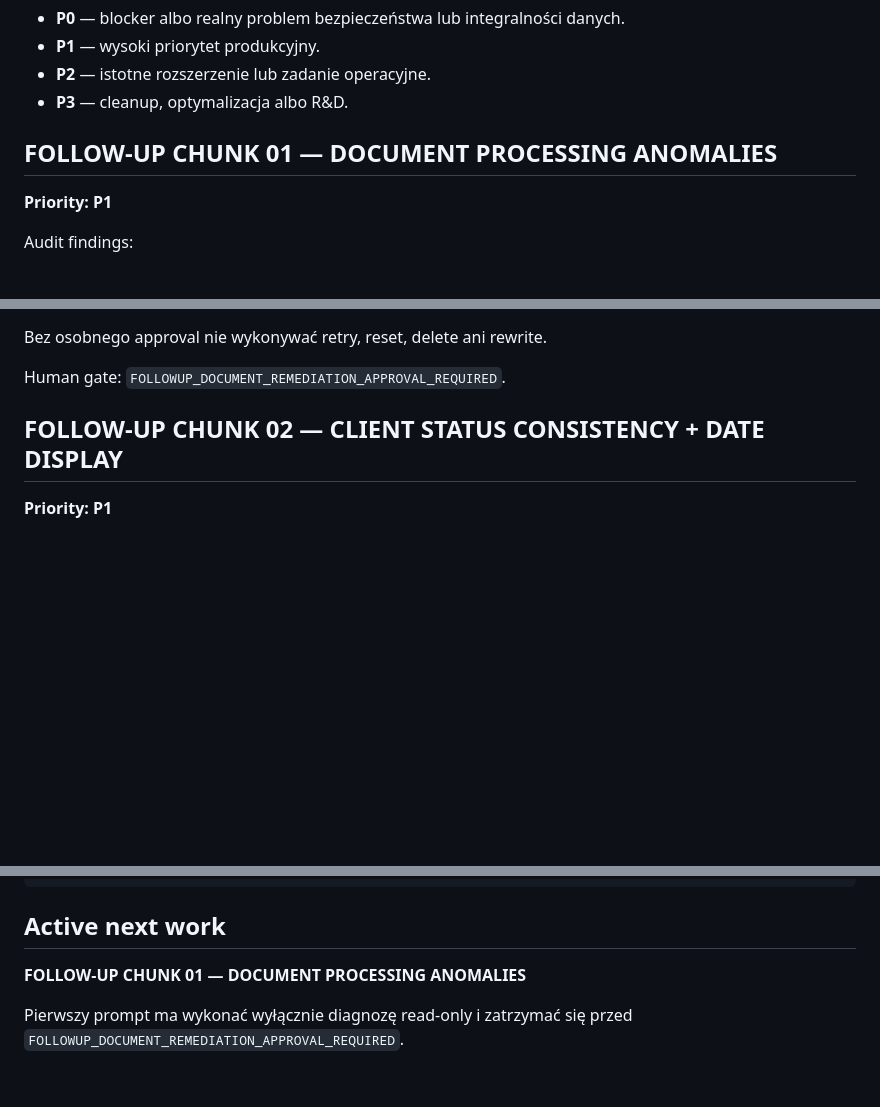
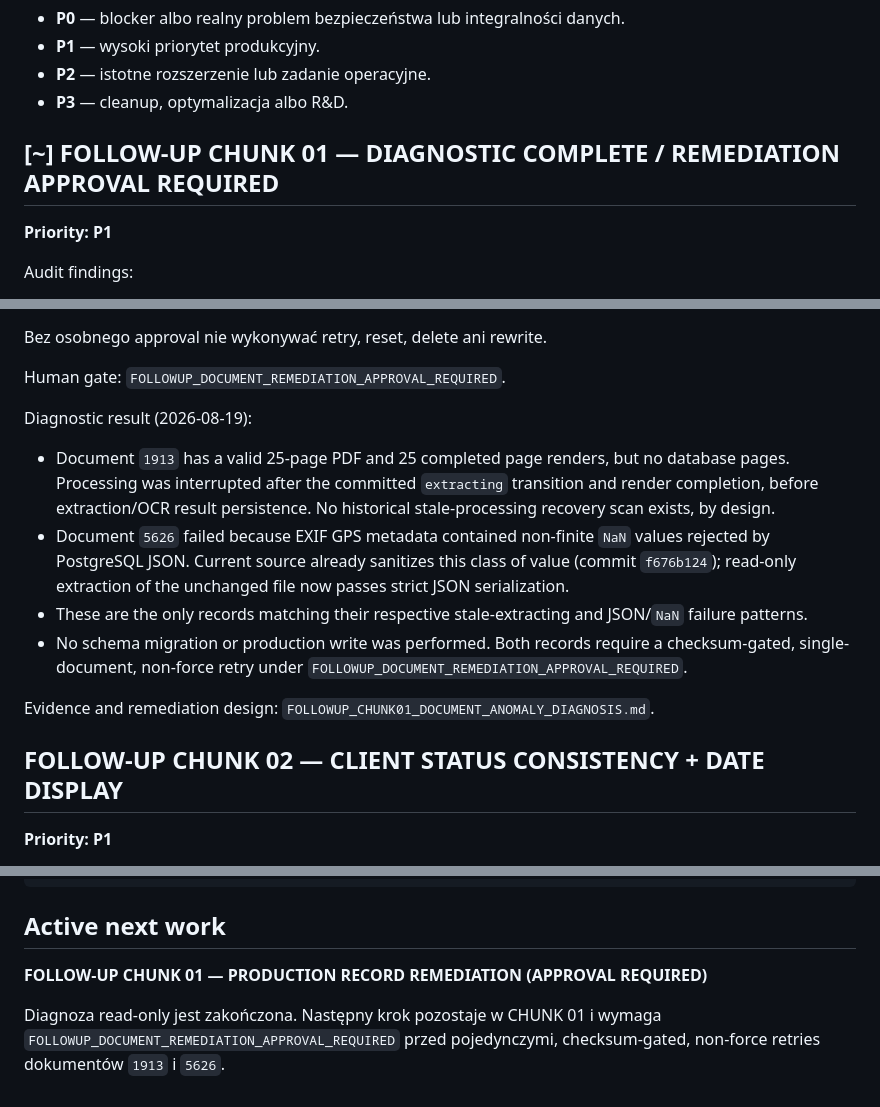
Before and after one commit to domlap94-star/ai-lab-core, a Markdown page: AI_LAB_FOLLOWUP_PLAN.md, 3 parts joined by grey strips. GitHub-like rendering; blank space fills up the shorter version.

Commit message:
Record document processing anomaly diagnosis

```diff
--- a/AI_LAB_FOLLOWUP_PLAN.md
+++ b/AI_LAB_FOLLOWUP_PLAN.md
@@ -76,7 +76,7 @@ zatrzymuje pracę do czasu podania właściwego approval tokenu.
 - **P2** — istotne rozszerzenie lub zadanie operacyjne.
 - **P3** — cleanup, optymalizacja albo R&D.
 
-## FOLLOW-UP CHUNK 01 — DOCUMENT PROCESSING ANOMALIES
+## [~] FOLLOW-UP CHUNK 01 — DIAGNOSTIC COMPLETE / REMEDIATION APPROVAL REQUIRED
 
 **Priority: P1**
 
@@ -93,6 +93,25 @@ OCR/render, dokładną przyczynę oraz inne rekordy o tym samym wzorcu.
 Bez osobnego approval nie wykonywać retry, reset, delete ani rewrite.
 
 Human gate: `FOLLOWUP_DOCUMENT_REMEDIATION_APPROVAL_REQUIRED`.
+
+Diagnostic result (2026-08-19):
+
+- Document `1913` has a valid 25-page PDF and 25 completed page renders, but no
+  database pages. Processing was interrupted after the committed `extracting`
+  transition and render completion, before extraction/OCR result persistence.
+  No historical stale-processing recovery scan exists, by design.
+- Document `5626` failed because EXIF GPS metadata contained non-finite `NaN`
+  values rejected by PostgreSQL JSON. Current source already sanitizes this
+  class of value (commit `f676b124`); read-only extraction of the unchanged file
+  now passes strict JSON serialization.
+- These are the only records matching their respective stale-extracting and
+  JSON/`NaN` failure patterns.
+- No schema migration or production write was performed. Both records require
+  a checksum-gated, single-document, non-force retry under
+  `FOLLOWUP_DOCUMENT_REMEDIATION_APPROVAL_REQUIRED`.
+
+Evidence and remediation design:
+`FOLLOWUP_CHUNK01_DOCUMENT_ANOMALY_DIAGNOSIS.md`.
 
 ## FOLLOW-UP CHUNK 02 — CLIENT STATUS CONSISTENCY + DATE DISPLAY
 
@@ -644,7 +663,8 @@ DATA SAFETY
 
 ## Active next work
 
-**FOLLOW-UP CHUNK 01 — DOCUMENT PROCESSING ANOMALIES**
+**FOLLOW-UP CHUNK 01 — PRODUCTION RECORD REMEDIATION (APPROVAL REQUIRED)**
 
-Pierwszy prompt ma wykonać wyłącznie diagnozę read-only i zatrzymać się przed
-`FOLLOWUP_DOCUMENT_REMEDIATION_APPROVAL_REQUIRED`.
+Diagnoza read-only jest zakończona. Następny krok pozostaje w CHUNK 01 i wymaga
+`FOLLOWUP_DOCUMENT_REMEDIATION_APPROVAL_REQUIRED` przed pojedynczymi,
+checksum-gated, non-force retries dokumentów `1913` i `5626`.
```
Also changed, not shown: CODEX_MASTER_EXECUTION.md (+3 -1 lines), FOLLOWUP_CHUNK01_DOCUMENT_ANOMALY_DIAGNOSIS.md (added, +197 -0 lines).
